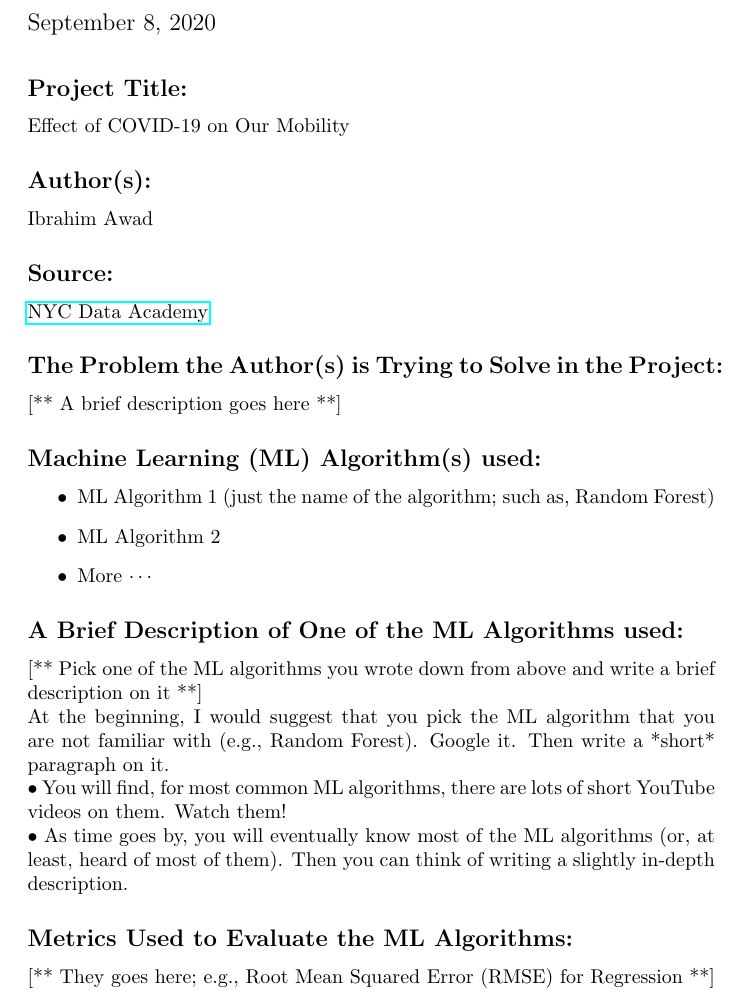
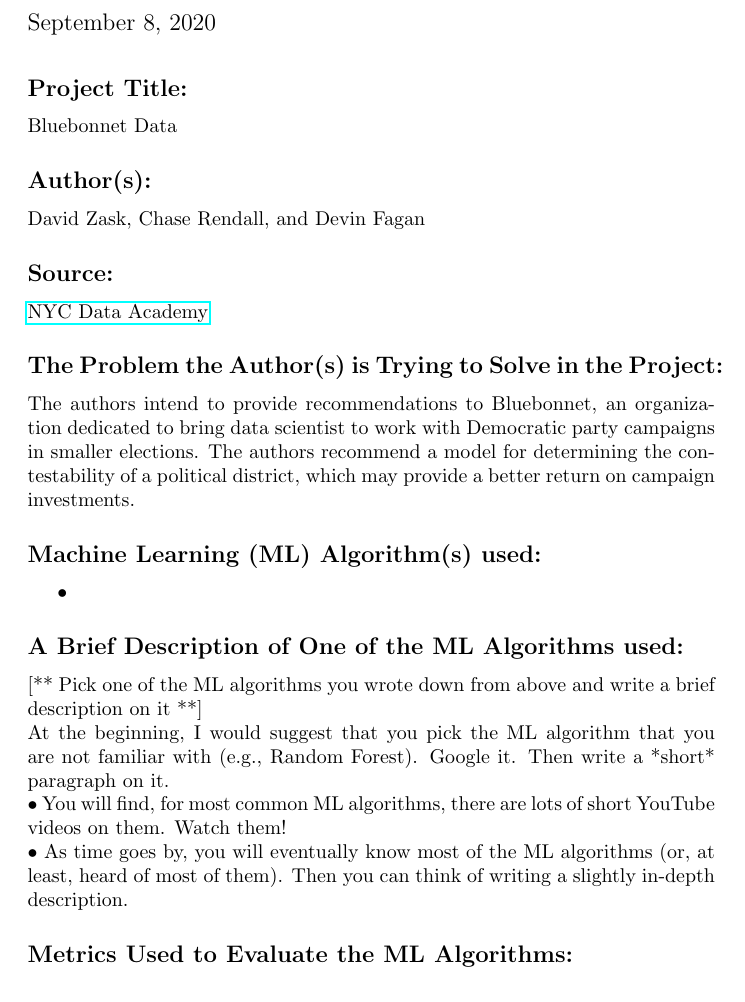
Before and after one commit to bhosley/Schoolwork, a LaTeX document (2020-Fall Advanced Statistical Methods/Week 5 Review/Week5_Review_Hosley.tex): part of the page, cut so that both start at the same text. Compiled offline with pdfLaTeX.

Commit message:
Update Week5_Review_Hosley.tex

```diff
--- a/2020-Fall Advanced Statistical Methods/Week 5 Review/Week5_Review_Hosley.tex
+++ b/2020-Fall Advanced Statistical Methods/Week 5 Review/Week5_Review_Hosley.tex
@@ -22,22 +22,22 @@
 \vspace{-2em}
 
 \subsection*{Project Title:}
-Effect of COVID-19 on Our Mobility
+Bluebonnet Data
 
 \subsection*{Author(s):}
-Ibrahim Awad
+David Zask, Chase Rendall, and Devin Fagan
 
 \subsection*{Source:}
-\href{https://nycdatascience.com/blog/student-works/effect-of-covid-19-on-our-mobility/}{NYC Data Academy}
+\href{https://nycdatascience.com/blog/student-works/bluebonnet-data/}{NYC Data Academy}
 
 \subsection*{The Problem the Author(s) is Trying to Solve in the Project:}
-[** A brief description goes here **]
+The authors intend to provide recommendations to Bluebonnet,
+an organization dedicated to bring data scientist to work with Democratic party campaigns in smaller elections.
+The authors recommend a model for determining the contestability of a political district, which may provide a better return on campaign investments.
 
 \subsection*{Machine Learning (ML) Algorithm(s) used:}
 \begin{itemize}
-	\item ML Algorithm 1 (just the name of the algorithm; such as, Random Forest)
-	\item ML Algorithm 2
-	\item More $\cdots$
+	\item
 \end{itemize}
 
 \subsection*{A Brief Description of One of the ML Algorithms used:}
@@ -47,7 +47,7 @@ At the beginning, I would suggest that you pick the ML algorithm that you are no
 • As time goes by, you will eventually know most of the ML algorithms (or, at least, heard of most of them). Then you can think of writing a slightly in-depth description.
 
 \subsection*{Metrics Used to Evaluate the ML Algorithms:}
-[** They goes here; e.g., Root Mean Squared Error (RMSE) for Regression **]
+
 
 
 \end{document}
```
